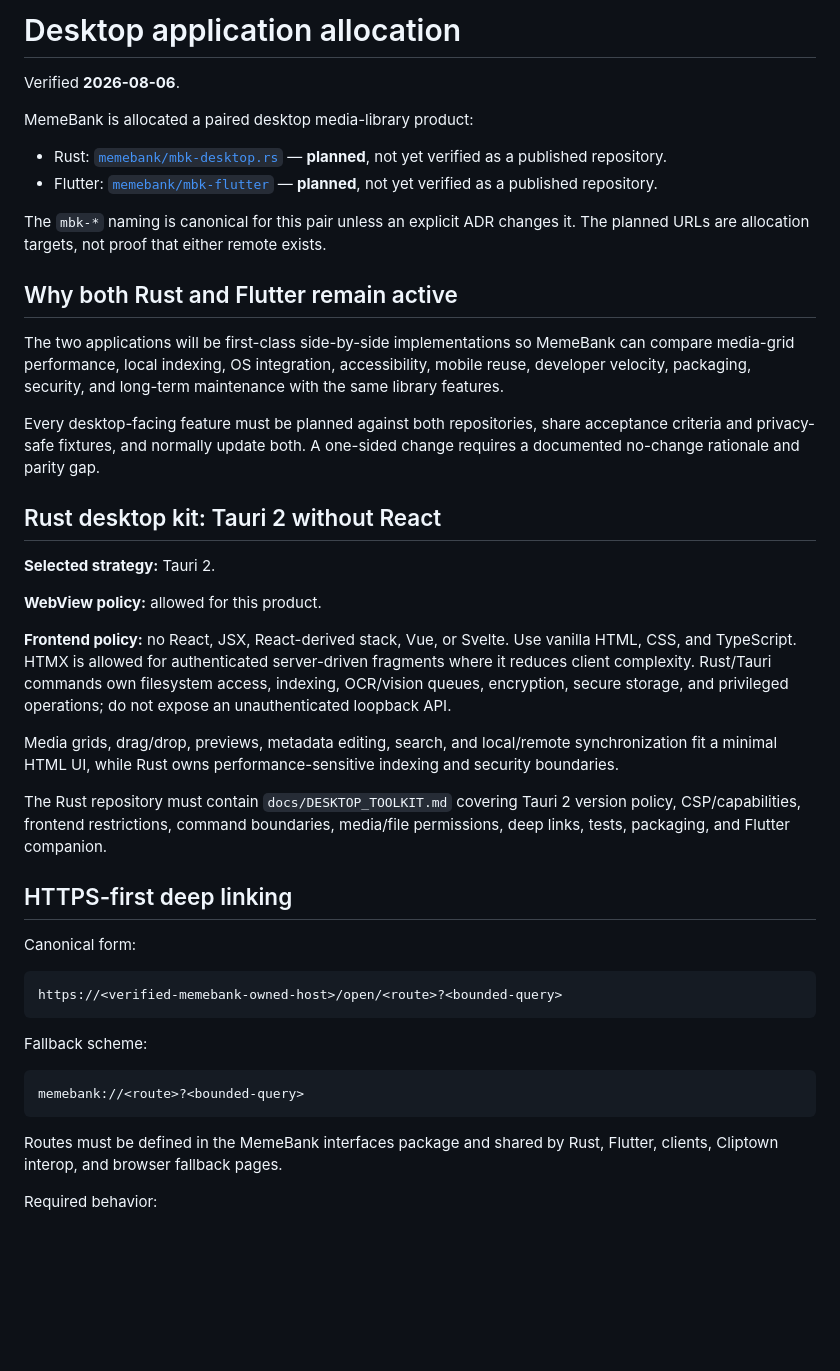
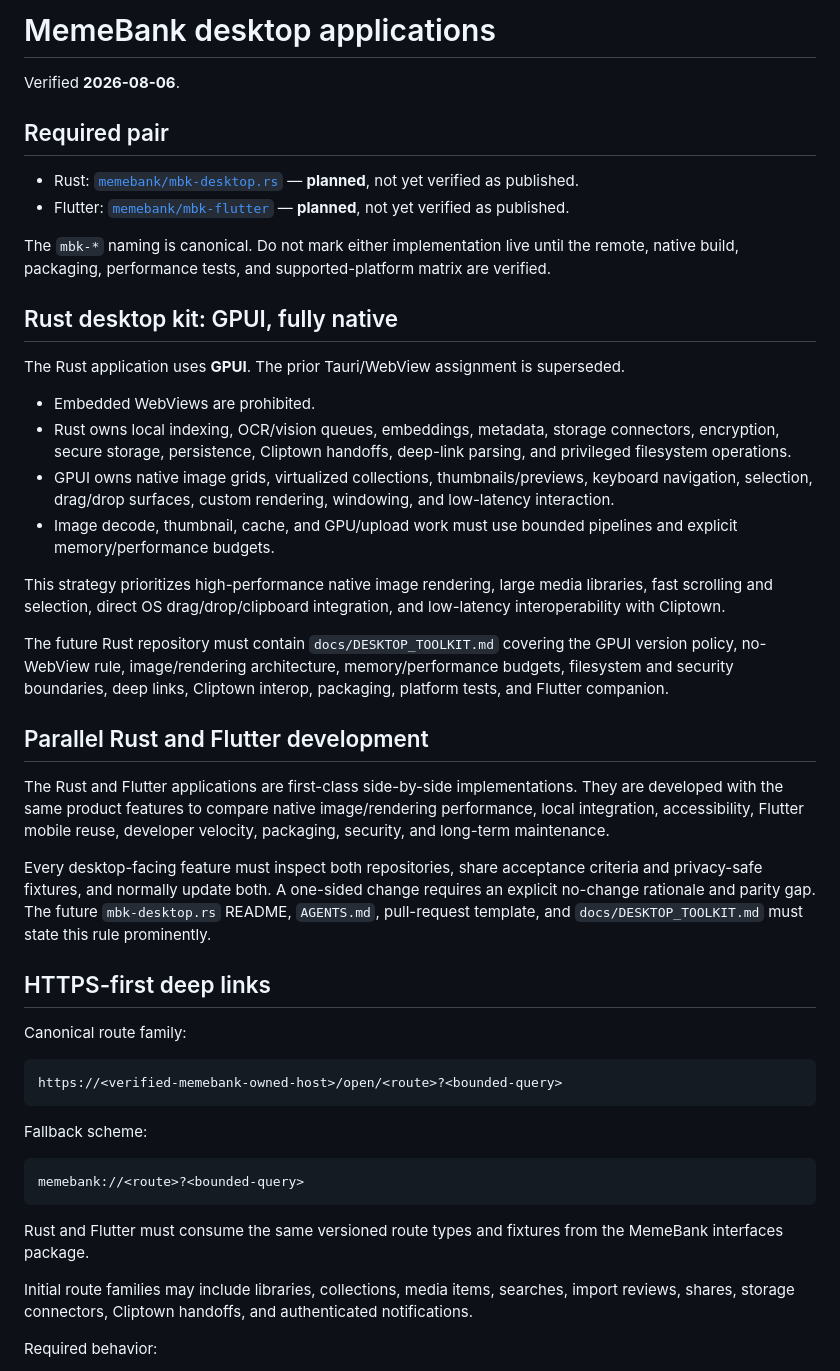
Before and after one commit to memebank/.github, a Markdown page: docs/DESKTOP_APPLICATIONS.md, the part around one of its changes. Rendered like a GitHub page; blank space fills up the shorter version.

````diff
--- a/docs/DESKTOP_APPLICATIONS.md
+++ b/docs/DESKTOP_APPLICATIONS.md
@@ -1,35 +1,36 @@
-# Desktop application allocation
+# MemeBank desktop applications
 
 Verified **2026-08-06**.
 
-MemeBank is allocated a paired desktop media-library product:
+## Required pair
 
-- Rust: [`memebank/mbk-desktop.rs`](https://github.com/memebank/mbk-desktop.rs) — **planned**, not yet verified as a published repository.
-- Flutter: [`memebank/mbk-flutter`](https://github.com/memebank/mbk-flutter) — **planned**, not yet verified as a published repository.
+- Rust: [`memebank/mbk-desktop.rs`](https://github.com/memebank/mbk-desktop.rs) — **planned**, not yet verified as published.
+- Flutter: [`memebank/mbk-flutter`](https://github.com/memebank/mbk-flutter) — **planned**, not yet verified as published.
 
-The `mbk-*` naming is canonical for this pair unless an explicit ADR changes it. The planned URLs are allocation targets, not proof that either remote exists.
+The `mbk-*` naming is canonical. Do not mark either implementation live until the remote, native build, packaging, performance tests, and supported-platform matrix are verified.
 
-## Why both Rust and Flutter remain active
+## Rust desktop kit: GPUI, fully native
 
-The two applications will be first-class side-by-side implementations so MemeBank can compare media-grid performance, local indexing, OS integration, accessibility, mobile reuse, developer velocity, packaging, security, and long-term maintenance with the same library features.
+The Rust application uses **GPUI**. The prior Tauri/WebView assignment is superseded.
 
-Every desktop-facing feature must be planned against both repositories, share acceptance criteria and privacy-safe fixtures, and normally update both. A one-sided change requires a documented no-change rationale and parity gap.
+- Embedded WebViews are prohibited.
+- Rust owns local indexing, OCR/vision queues, embeddings, metadata, storage connectors, encryption, secure storage, persistence, Cliptown handoffs, deep-link parsing, and privileged filesystem operations.
+- GPUI owns native image grids, virtualized collections, thumbnails/previews, keyboard navigation, selection, drag/drop surfaces, custom rendering, windowing, and low-latency interaction.
+- Image decode, thumbnail, cache, and GPU/upload work must use bounded pipelines and explicit memory/performance budgets.
 
-## Rust desktop kit: Tauri 2 without React
+This strategy prioritizes high-performance native image rendering, large media libraries, fast scrolling and selection, direct OS drag/drop/clipboard integration, and low-latency interoperability with Cliptown.
 
-**Selected strategy:** Tauri 2.
+The future Rust repository must contain `docs/DESKTOP_TOOLKIT.md` covering the GPUI version policy, no-WebView rule, image/rendering architecture, memory/performance budgets, filesystem and security boundaries, deep links, Cliptown interop, packaging, platform tests, and Flutter companion.
 
-**WebView policy:** allowed for this product.
+## Parallel Rust and Flutter development
 
-**Frontend policy:** no React, JSX, React-derived stack, Vue, or Svelte. Use vanilla HTML, CSS, and TypeScript. HTMX is allowed for authenticated server-driven fragments where it reduces client complexity. Rust/Tauri commands own filesystem access, indexing, OCR/vision queues, encryption, secure storage, and privileged operations; do not expose an unauthenticated loopback API.
+The Rust and Flutter applications are first-class side-by-side implementations. They are developed with the same product features to compare native image/rendering performance, local integration, accessibility, Flutter mobile reuse, developer velocity, packaging, security, and long-term maintenance.
 
-Media grids, drag/drop, previews, metadata editing, search, and local/remote synchronization fit a minimal HTML UI, while Rust owns performance-sensitive indexing and security boundaries.
+Every desktop-facing feature must inspect both repositories, share acceptance criteria and privacy-safe fixtures, and normally update both. A one-sided change requires an explicit no-change rationale and parity gap. The future `mbk-desktop.rs` README, `AGENTS.md`, pull-request template, and `docs/DESKTOP_TOOLKIT.md` must state this rule prominently.
 
-The Rust repository must contain `docs/DESKTOP_TOOLKIT.md` covering Tauri 2 version policy, CSP/capabilities, frontend restrictions, command boundaries, media/file permissions, deep links, tests, packaging, and Flutter companion.
+## HTTPS-first deep links
 
-## HTTPS-first deep linking
-
-Canonical form:
+Canonical route family:
 
 ```text
 https://<verified-memebank-owned-host>/open/<route>?<bounded-query>
@@ -41,7 +42,9 @@ Fallback scheme:
 memebank://<route>?<bounded-query>
 ```
 
-Routes must be defined in the MemeBank interfaces package and shared by Rust, Flutter, clients, Cliptown interop, and browser fallback pages.
+Rust and Flutter must consume the same versioned route types and fixtures from the MemeBank interfaces package.
+
+Initial route families may include libraries, collections, media items, searches, import reviews, shares, storage connectors, Cliptown handoffs, and authenticated notifications.
 
 Required behavior:
 
````
Also changed, not shown: other parts of docs/DESKTOP_APPLICATIONS.md (+29 -17 lines).
